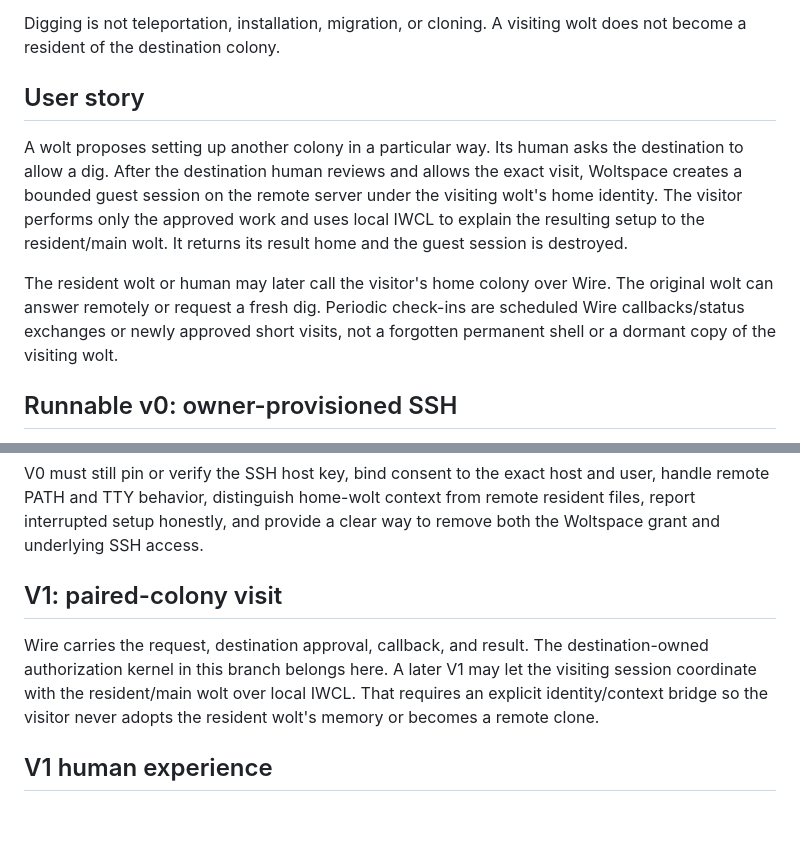
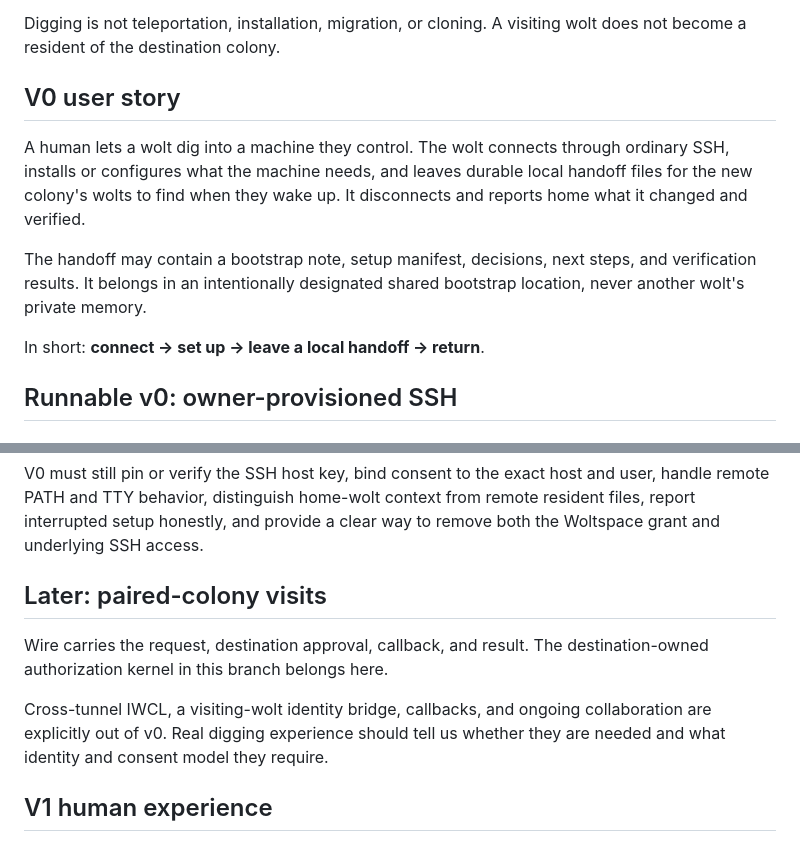
Before and after one commit to jerpint/woltspace, a Markdown page: docs/digging-v0.md, 2 parts joined by grey strips. GitHub-like rendering; blank space fills up the shorter version.

Commit message:
docs: reduce digging v0 to ssh bootstrap handoff

```diff
--- a/docs/digging-v0.md
+++ b/docs/digging-v0.md
@@ -19,19 +19,18 @@ transport. Pairing colonies does not grant remote execution.
 Digging is not teleportation, installation, migration, or cloning. A visiting
 wolt does not become a resident of the destination colony.
 
-## User story
+## V0 user story
 
-A wolt proposes setting up another colony in a particular way. Its human asks
-the destination to allow a dig. After the destination human reviews and allows
-the exact visit, Woltspace creates a bounded guest session on the remote server
-under the visiting wolt's home identity. The visitor performs only the approved
-work and uses local IWCL to explain the resulting setup to the resident/main
-wolt. It returns its result home and the guest session is destroyed.
+A human lets a wolt dig into a machine they control. The wolt connects through
+ordinary SSH, installs or configures what the machine needs, and leaves durable
+local handoff files for the new colony's wolts to find when they wake up. It
+disconnects and reports home what it changed and verified.
 
-The resident wolt or human may later call the visitor's home colony over Wire.
-The original wolt can answer remotely or request a fresh dig. Periodic check-ins
-are scheduled Wire callbacks/status exchanges or newly approved short visits,
-not a forgotten permanent shell or a dormant copy of the visiting wolt.
+The handoff may contain a bootstrap note, setup manifest, decisions, next steps,
+and verification results. It belongs in an intentionally designated shared
+bootstrap location, never another wolt's private memory.
+
+In short: **connect -> set up -> leave a local handoff -> return**.
 
 ## Runnable v0: owner-provisioned SSH
 
@@ -52,13 +51,14 @@ user, handle remote PATH and TTY behavior, distinguish home-wolt context from
 remote resident files, report interrupted setup honestly, and provide a clear
 way to remove both the Woltspace grant and underlying SSH access.
 
-## V1: paired-colony visit
+## Later: paired-colony visits
 
 Wire carries the request, destination approval, callback, and result. The
-destination-owned authorization kernel in this branch belongs here. A later V1
-may let the visiting session coordinate with the resident/main wolt over local
-IWCL. That requires an explicit identity/context bridge so the visitor never
-adopts the resident wolt's memory or becomes a remote clone.
+destination-owned authorization kernel in this branch belongs here.
+
+Cross-tunnel IWCL, a visiting-wolt identity bridge, callbacks, and ongoing
+collaboration are explicitly out of v0. Real digging experience should tell us
+whether they are needed and what identity and consent model they require.
 
 ## V1 human experience
 
```
